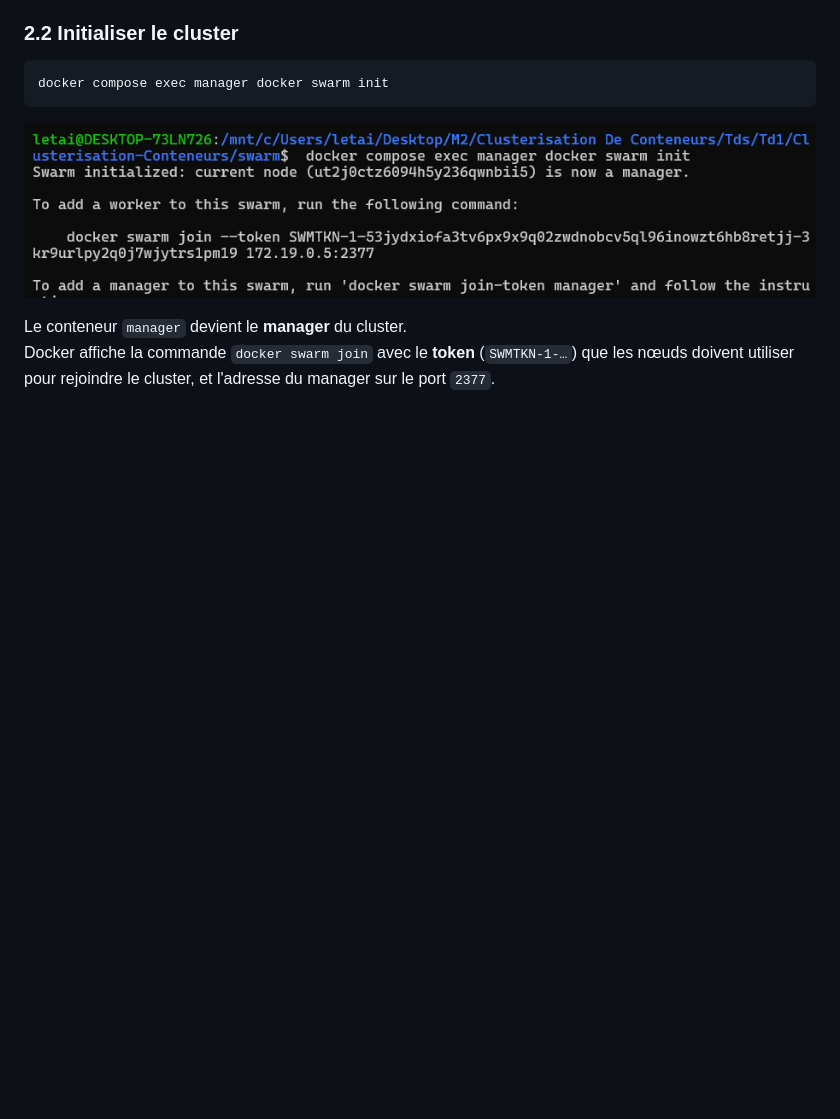
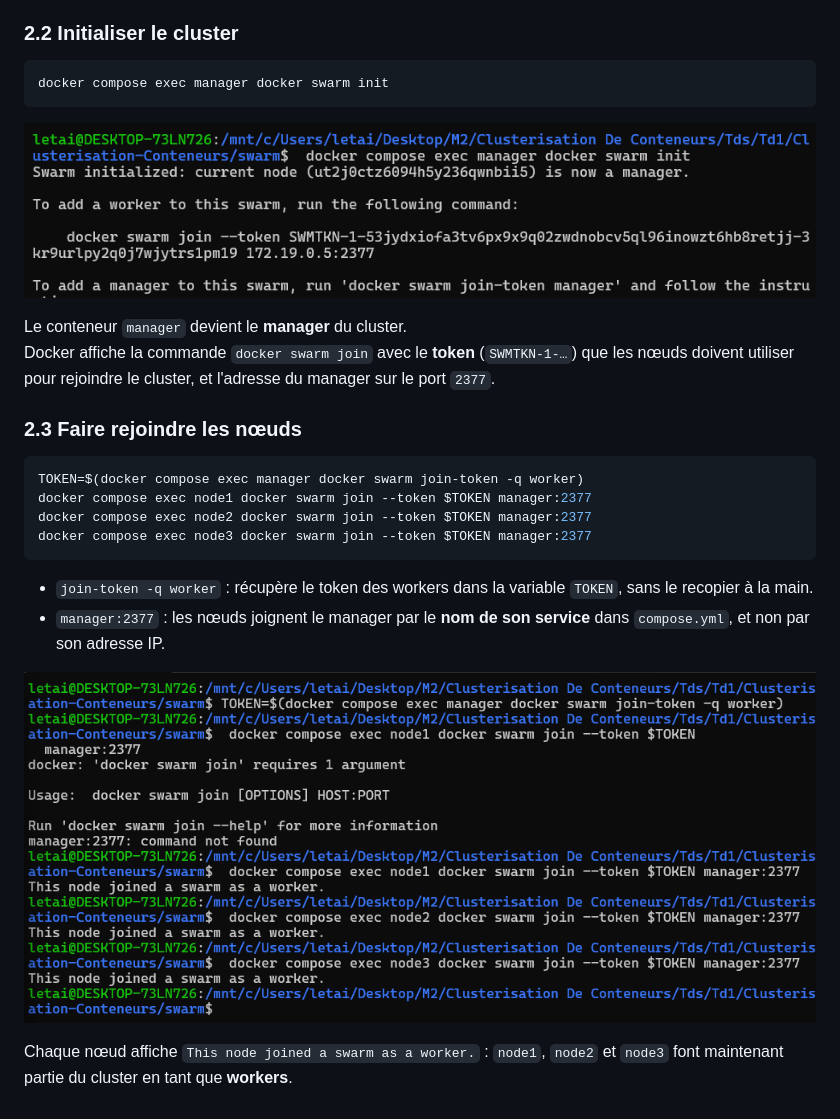
Before and after one commit to DARK-SHAD0W/Clusterisation-Conteneurs, a Markdown page: README.md, the part around the change. GitHub-like rendering; pictures changed too: screenshots/td2-04-swarm-join.png (added); blank space fills up the shorter version.

Commit message:
TD2 ex.2.3: nodes join the Swarm cluster as workers

````diff
--- a/README.md
+++ b/README.md
@@ -585,3 +585,19 @@ docker compose exec manager docker swarm init
 ![Initialisation du cluster Swarm](screenshots/td2-03-swarm-init.png)
 
 Le conteneur `manager` devient le **manager** du cluster.<br/> Docker affiche la commande `docker swarm join` avec le **token** (`SWMTKN-1-…`) que les nœuds doivent utiliser pour rejoindre le cluster, et l'adresse du manager sur le port `2377`.
+
+### 2.3 Faire rejoindre les nœuds
+
+```bash
+TOKEN=$(docker compose exec manager docker swarm join-token -q worker)
+docker compose exec node1 docker swarm join --token $TOKEN manager:2377
+docker compose exec node2 docker swarm join --token $TOKEN manager:2377
+docker compose exec node3 docker swarm join --token $TOKEN manager:2377
+```
+
+- `join-token -q worker` : récupère le token des workers dans la variable `TOKEN`, sans le recopier à la main.
+- `manager:2377` : les nœuds joignent le manager par le **nom de son service** dans `compose.yml`, et non par son adresse IP.
+
+![Les 3 nœuds rejoignent le cluster](screenshots/td2-04-swarm-join.png)
+
+Chaque nœud affiche `This node joined a swarm as a worker.` : `node1`, `node2` et `node3` font maintenant partie du cluster en tant que **workers**.
````
